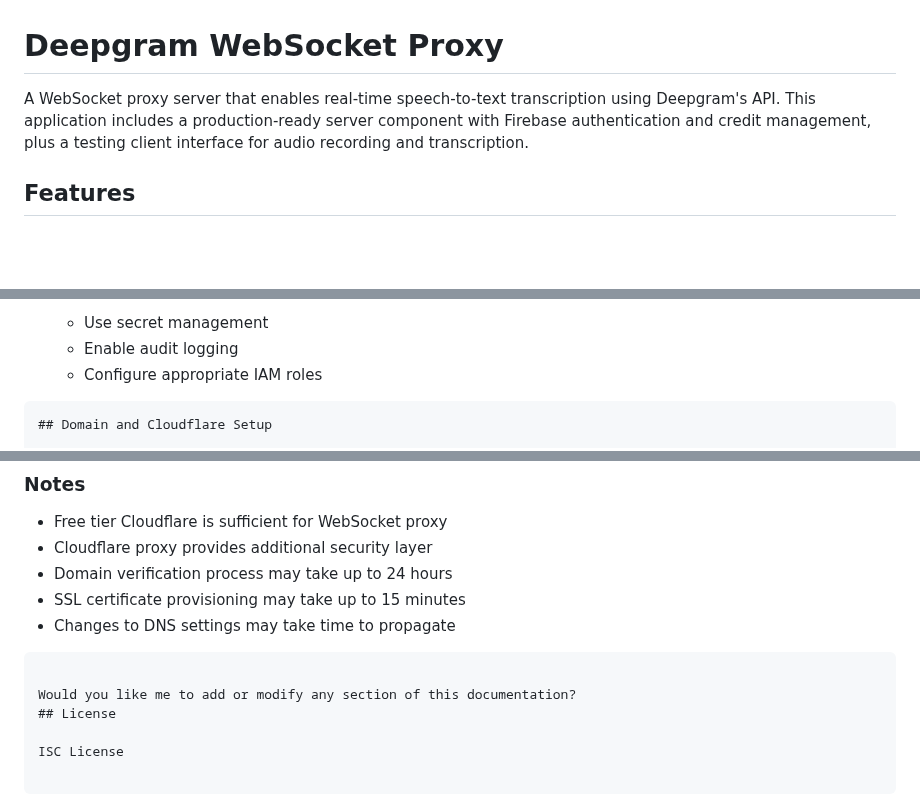
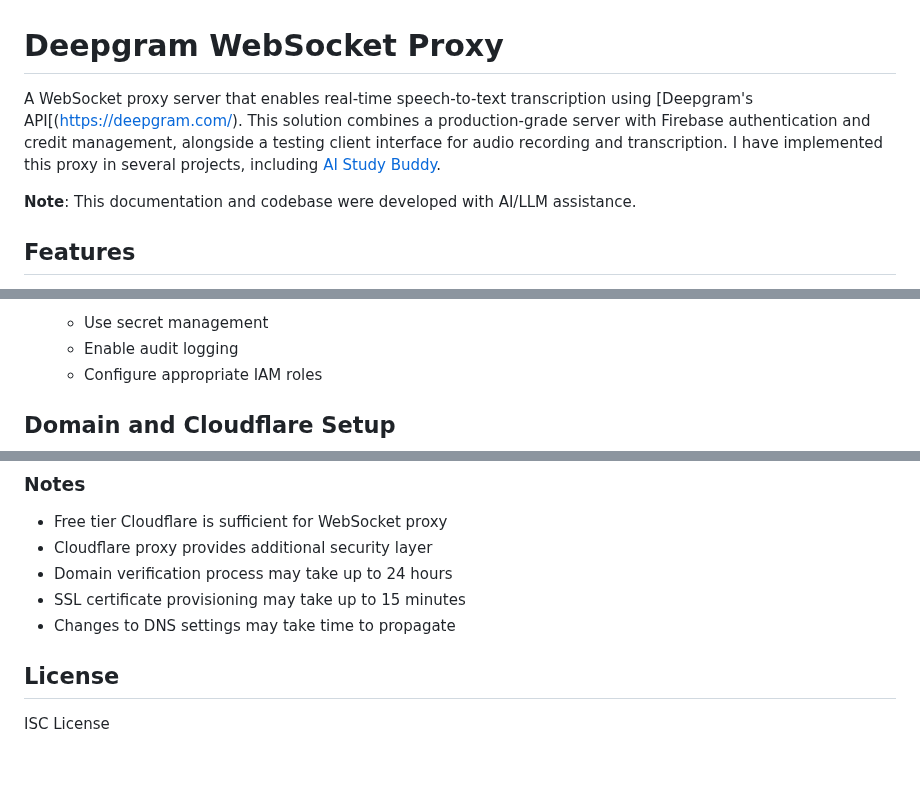
Before and after one commit to amirharati/deepgarm-proxy, a Markdown page: README.md, 3 parts joined by grey strips. GitHub-like rendering; blank space fills up the shorter version.

````diff
--- a/README.md
+++ b/README.md
@@ -1,6 +1,9 @@
 # Deepgram WebSocket Proxy
 
-A WebSocket proxy server that enables real-time speech-to-text transcription using Deepgram's API. This application includes a production-ready server component with Firebase authentication and credit management, plus a testing client interface for audio recording and transcription.
+A WebSocket proxy server that enables real-time speech-to-text transcription using [Deepgram's API[(https://deepgram.com/). This solution combines a production-grade server with Firebase authentication and credit management, alongside a testing client interface for audio recording and transcription. I have implemented this proxy in several projects, including [AI Study Buddy](https://www.idealabs.ai/products/ai-study-buddy).
+
+
+**Note**: This documentation and codebase were developed with AI/LLM assistance.
 
 ## Features
 
@@ -307,7 +310,7 @@ gcloud run services update deepgram-proxy \
    - Configure appropriate IAM roles
 
 
-```markdown
+
 ## Domain and Cloudflare Setup
 
 ### Prerequisites
@@ -431,9 +434,9 @@ wss://your-subdomain.yourdomain.com
 - Domain verification process may take up to 24 hours
 - SSL certificate provisioning may take up to 15 minutes
 - Changes to DNS settings may take time to propagate
-```
 
-Would you like me to add or modify any section of this documentation?
+
+
 ## License
 
 ISC License
````
